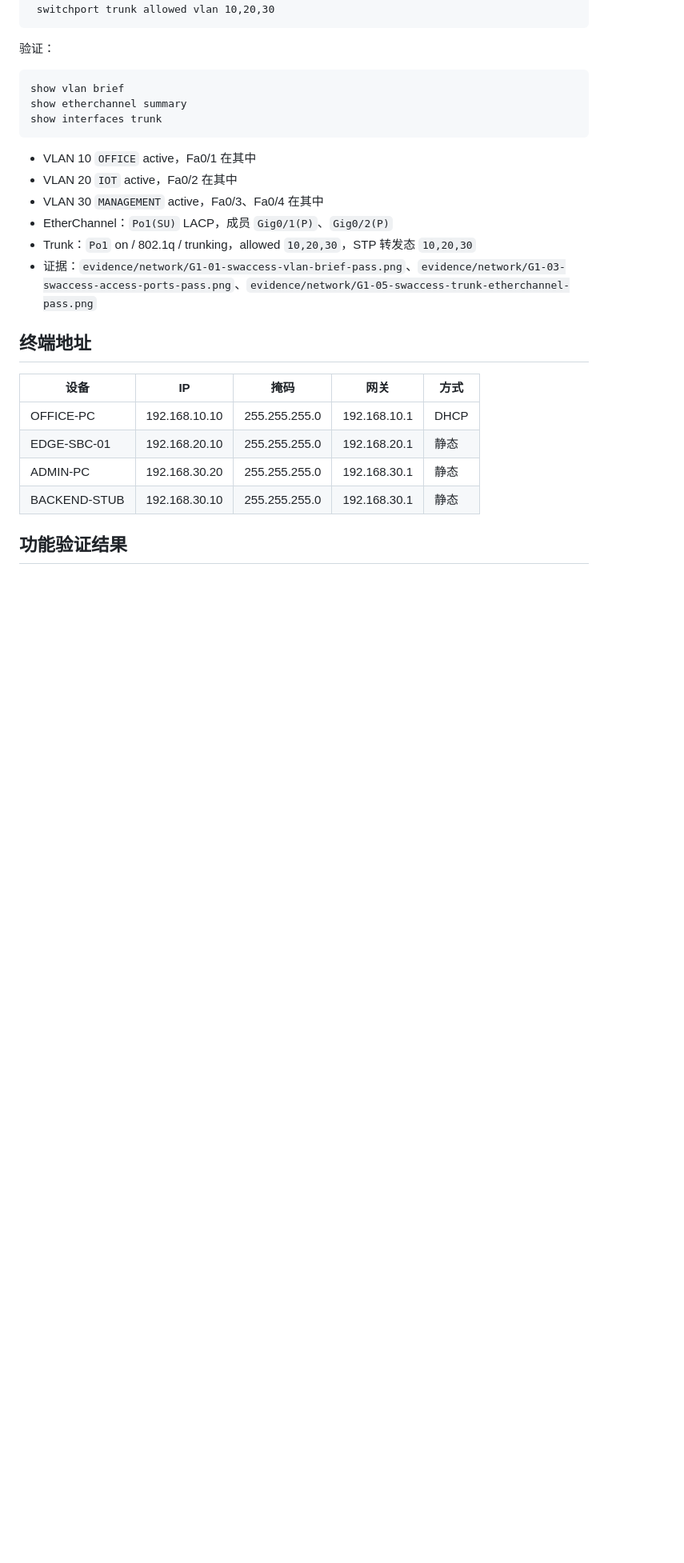
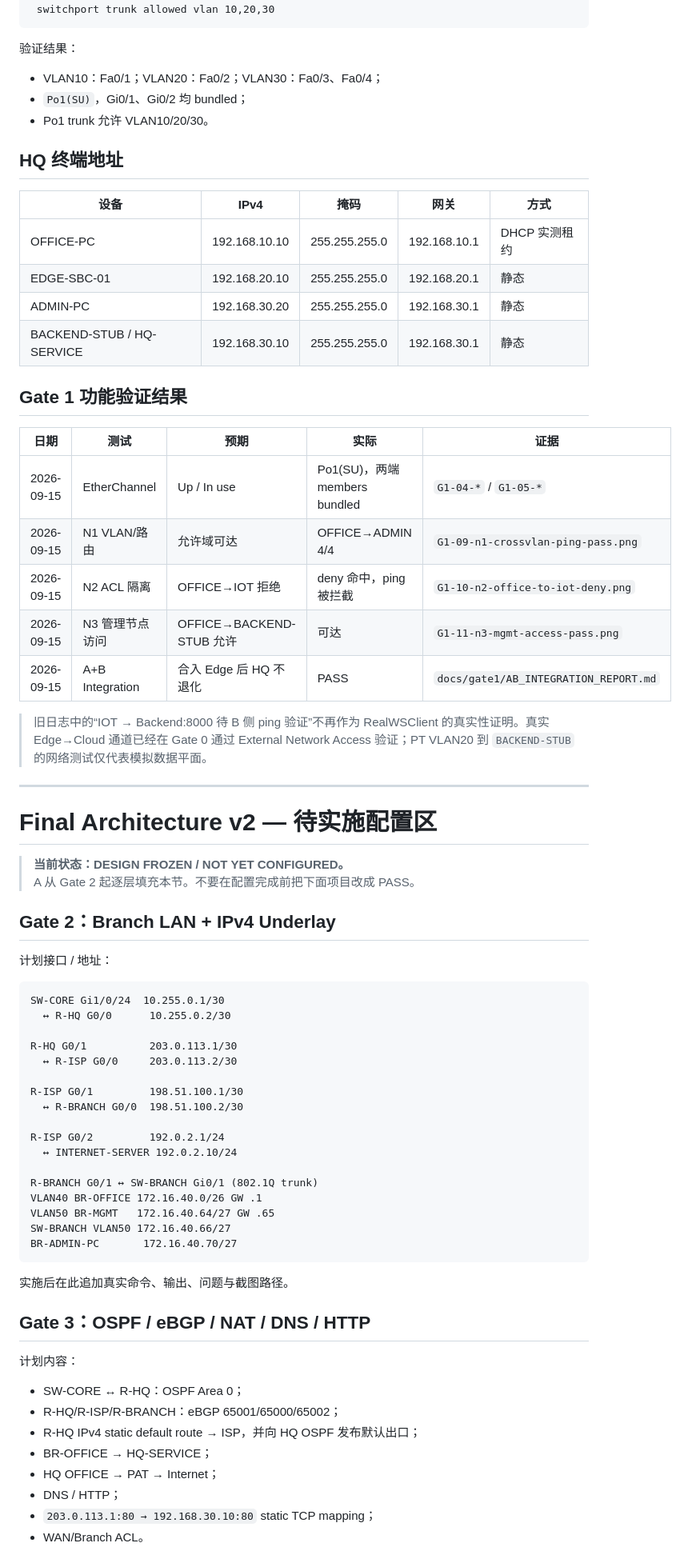
Before and after one commit to shenziad/edgecampus, a Markdown page: packet_tracer/CONFIG_LOG.md, the part around one of its changes. Shown at 80% size. Rendered like a GitHub page; blank space fills up the shorter version.

Commit message:
docs(network): align PT config log with Gate 1 facts and v2 plan

````diff
--- a/packet_tracer/CONFIG_LOG.md
+++ b/packet_tracer/CONFIG_LOG.md
@@ -117,29 +128,76 @@ interface port-channel 1
  switchport trunk allowed vlan 10,20,30
 ```
 
-验证：
+验证结果：
+
+- VLAN10：Fa0/1；VLAN20：Fa0/2；VLAN30：Fa0/3、Fa0/4；
+- `Po1(SU)`，Gi0/1、Gi0/2 均 bundled；
+- Po1 trunk 允许 VLAN10/20/30。
+
+## HQ 终端地址
+
+| 设备 | IPv4 | 掩码 | 网关 | 方式 |
+|---|---|---|---|---|
+| OFFICE-PC | 192.168.10.10 | 255.255.255.0 | 192.168.10.1 | DHCP 实测租约 |
+| EDGE-SBC-01 | 192.168.20.10 | 255.255.255.0 | 192.168.20.1 | 静态 |
+| ADMIN-PC | 192.168.30.20 | 255.255.255.0 | 192.168.30.1 | 静态 |
+| BACKEND-STUB / HQ-SERVICE | 192.168.30.10 | 255.255.255.0 | 192.168.30.1 | 静态 |
+
+## Gate 1 功能验证结果
+
+| 日期 | 测试 | 预期 | 实际 | 证据 |
+|---|---|---|---|---|
+| 2026-09-15 | EtherChannel | Up / In use | Po1(SU)，两端 members bundled | `G1-04-*` / `G1-05-*` |
+| 2026-09-15 | N1 VLAN/路由 | 允许域可达 | OFFICE→ADMIN 4/4 | `G1-09-n1-crossvlan-ping-pass.png` |
+| 2026-09-15 | N2 ACL 隔离 | OFFICE→IOT 拒绝 | deny 命中，ping 被拦截 | `G1-10-n2-office-to-iot-deny.png` |
+| 2026-09-15 | N3 管理节点访问 | OFFICE→BACKEND-STUB 允许 | 可达 | `G1-11-n3-mgmt-access-pass.png` |
+| 2026-09-15 | A+B Integration | 合入 Edge 后 HQ 不退化 | PASS | `docs/gate1/AB_INTEGRATION_REPORT.md` |
+
+> 旧日志中的“IOT → Backend:8000 待 B 侧 ping 验证”不再作为 RealWSClient 的真实性证明。真实 Edge→Cloud 通道已经在 Gate 0 通过 External Network Access 验证；PT VLAN20 到 `BACKEND-STUB` 的网络测试仅代表模拟数据平面。
+
+---
+
+# Final Architecture v2 — 待实施配置区
+
+> **当前状态：DESIGN FROZEN / NOT YET CONFIGURED。**
+> A 从 Gate 2 起逐层填充本节。不要在配置完成前把下面项目改成 PASS。
+
+## Gate 2：Branch LAN + IPv4 Underlay
+
+计划接口 / 地址：
 
 ```text
-show vlan brief
-show etherchannel summary
-show interfaces trunk
+SW-CORE Gi1/0/24  10.255.0.1/30
+  ↔ R-HQ G0/0      10.255.0.2/30
+
+R-HQ G0/1          203.0.113.1/30
+  ↔ R-ISP G0/0     203.0.113.2/30
+
+R-ISP G0/1         198.51.100.1/30
+  ↔ R-BRANCH G0/0  198.51.100.2/30
+
+R-ISP G0/2         192.0.2.1/24
+  ↔ INTERNET-SERVER 192.0.2.10/24
+
+R-BRANCH G0/1 ↔ SW-BRANCH Gi0/1 (802.1Q trunk)
+VLAN40 BR-OFFICE 172.16.40.0/26 GW .1
+VLAN50 BR-MGMT   172.16.40.64/27 GW .65
+SW-BRANCH VLAN50 172.16.40.66/27
+BR-ADMIN-PC       172.16.40.70/27
 ```
 
-- VLAN 10 `OFFICE` active，Fa0/1 在其中
-- VLAN 20 `IOT` active，Fa0/2 在其中
-- VLAN 30 `MANAGEMENT` active，Fa0/3、Fa0/4 在其中
-- EtherChannel：`Po1(SU)` LACP，成员 `Gig0/1(P)`、`Gig0/2(P)`
-- Trunk：`Po1` on / 802.1q / trunking，allowed `10,20,30`，STP 转发态 `10,20,30`
-- 证据：`evidence/network/G1-01-swaccess-vlan-brief-pass.png`、`evidence/network/G1-03-swaccess-access-ports-pass.png`、`evidence/network/G1-05-swaccess-trunk-etherchannel-pass.png`
+实施后在此追加真实命令、输出、问题与截图路径。
 
-## 终端地址
+## Gate 3：OSPF / eBGP / NAT / DNS / HTTP
 
-| 设备 | IP | 掩码 | 网关 | 方式 |
-|---|---|---|---|---|
-| OFFICE-PC | 192.168.10.10 | 255.255.255.0 | 192.168.10.1 | DHCP |
-| EDGE-SBC-01 | 192.168.20.10 | 255.255.255.0 | 192.168.20.1 | 静态 |
-| ADMIN-PC | 192.168.30.20 | 255.255.255.0 | 192.168.30.1 | 静态 |
-| BACKEND-STUB | 192.168.30.10 | 255.255.255.0 | 192.168.30.1 | 静态 |
+计划内容：
 
-## 功能验证结果
+- SW-CORE ↔ R-HQ：OSPF Area 0；
+- R-HQ/R-ISP/R-BRANCH：eBGP 65001/65000/65002；
+- R-HQ IPv4 static default route → ISP，并向 HQ OSPF 发布默认出口；
+- BR-OFFICE → HQ-SERVICE；
+- HQ OFFICE → PAT → Internet；
+- DNS / HTTP；
+- `203.0.113.1:80 → 192.168.30.10:80` static TCP mapping；
+- WAN/Branch ACL。
 
````
Also changed, not shown: other parts of packet_tracer/CONFIG_LOG.md (+36 -18 lines).
